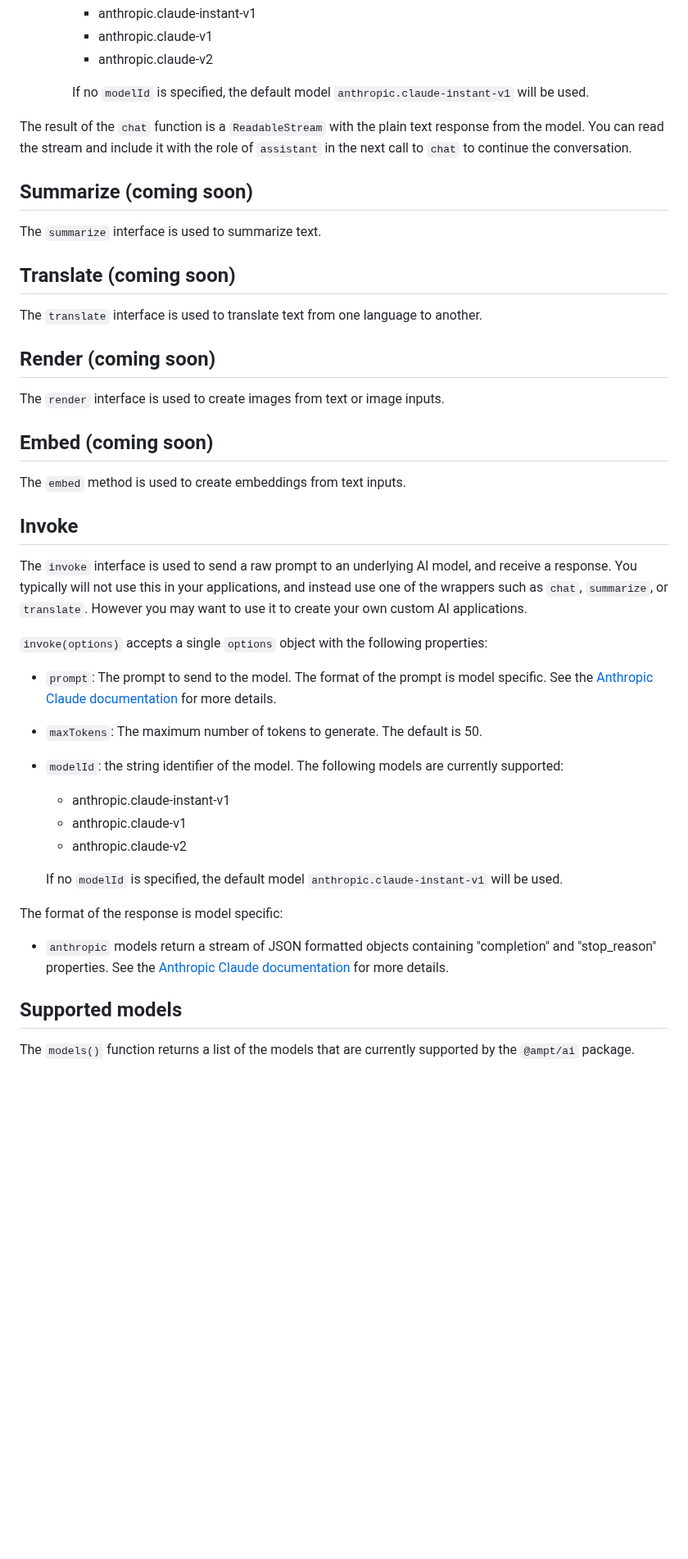
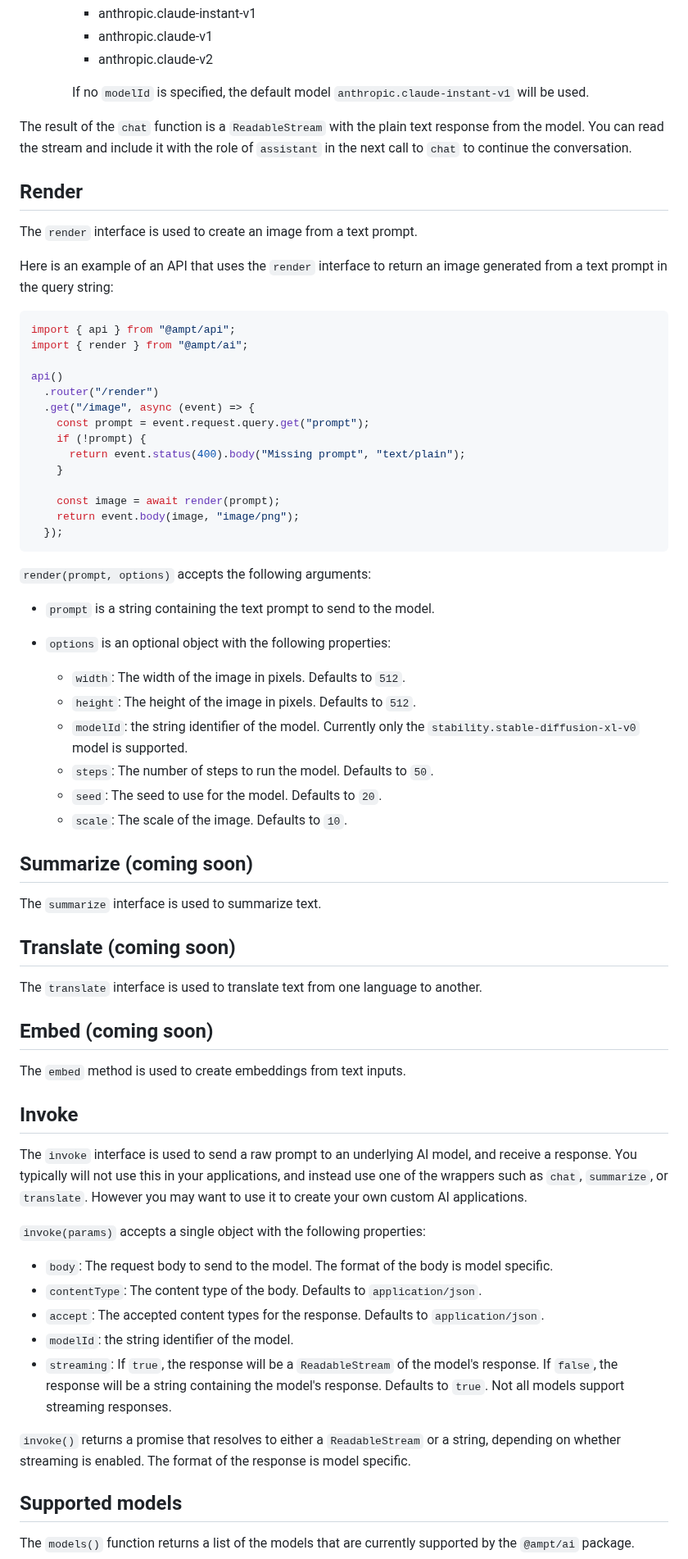
Before and after one commit to getampt/docs, a Markdown page: ai.md, the part around one of its changes. Shown at 82% size. GitHub-like rendering; blank space fills up the shorter version.

Commit message:
AMP-1372: @ampt/ai render interface (#71)

````diff
--- a/ai.md
+++ b/ai.md
@@ -53,6 +53,42 @@ api()
 
 The result of the `chat` function is a `ReadableStream` with the plain text response from the model. You can read the stream and include it with the role of `assistant` in the next call to `chat` to continue the conversation.
 
+## Render
+
+The `render` interface is used to create an image from a text prompt.
+
+Here is an example of an API that uses the `render` interface to return an image generated from a text prompt in the query string:
+
+```javascript
+import { api } from "@ampt/api";
+import { render } from "@ampt/ai";
+
+api()
+  .router("/render")
+  .get("/image", async (event) => {
+    const prompt = event.request.query.get("prompt");
+    if (!prompt) {
+      return event.status(400).body("Missing prompt", "text/plain");
+    }
+
+    const image = await render(prompt);
+    return event.body(image, "image/png");
+  });
+```
+
+`render(prompt, options)` accepts the following arguments:
+
+- `prompt` is a string containing the text prompt to send to the model.
+
+- `options` is an optional object with the following properties:
+
+  - `width`: The width of the image in pixels. Defaults to `512`.
+  - `height`: The height of the image in pixels. Defaults to `512`.
+  - `modelId`: the string identifier of the model. Currently only the `stability.stable-diffusion-xl-v0` model is supported.
+  - `steps`: The number of steps to run the model. Defaults to `50`.
+  - `seed`: The seed to use for the model. Defaults to `20`.
+  - `scale`: The scale of the image. Defaults to `10`.
+
 ## Summarize (coming soon)
 
 The `summarize` interface is used to summarize text.
@@ -60,10 +96,6 @@ The `summarize` interface is used to summarize text.
 ## Translate (coming soon)
 
 The `translate` interface is used to translate text from one language to another.
-
-## Render (coming soon)
-
-The `render` interface is used to create images from text or image inputs.
 
 ## Embed (coming soon)
 
@@ -73,21 +105,15 @@ The `embed` method is used to create embeddings from text inputs.
 
 The `invoke` interface is used to send a raw prompt to an underlying AI model, and receive a response. You typically will not use this in your applications, and instead use one of the wrappers such as `chat`, `summarize`, or `translate`. However you may want to use it to create your own custom AI applications.
 
-`invoke(options)` accepts a single `options` object with the following properties:
+`invoke(params)` accepts a single object with the following properties:
 
-- `prompt`: The prompt to send to the model. The format of the prompt is model specific. See the [Anthropic Claude documentation](https://docs.anthropic.com/claude/reference/getting-started-with-the-api) for more details.
-- `maxTokens`: The maximum number of tokens to generate. The default is 50.
-- `modelId`: the string identifier of the model. The following models are currently supported:
+- `body`: The request body to send to the model. The format of the body is model specific.
+- `contentType`: The content type of the body. Defaults to `application/json`.
+- `accept`: The accepted content types for the response. Defaults to `application/json`.
+- `modelId`: the string identifier of the model.
+- `streaming`: If `true`, the response will be a `ReadableStream` of the model's response. If `false`, the response will be a string containing the model's response. Defaults to `true`. Not all models support streaming responses.
 
-  - anthropic.claude-instant-v1
-  - anthropic.claude-v1
-  - anthropic.claude-v2
-
-  If no `modelId` is specified, the default model `anthropic.claude-instant-v1` will be used.
-
-The format of the response is model specific:
-
-- `anthropic` models return a stream of JSON formatted objects containing "completion" and "stop_reason" properties. See the [Anthropic Claude documentation](https://docs.anthropic.com/claude/reference/getting-started-with-the-api) for more details.
+`invoke()` returns a promise that resolves to either a `ReadableStream` or a string, depending on whether streaming is enabled. The format of the response is model specific.
 
 ## Supported models
 
````
Also changed, not shown: other parts of ai.md (+13 -2 lines).
